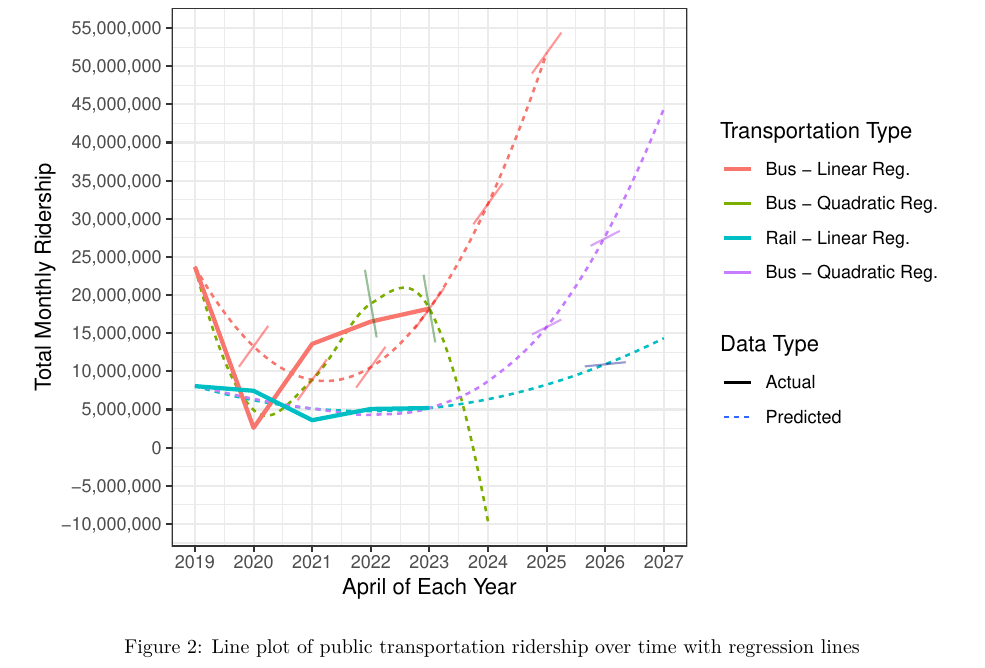
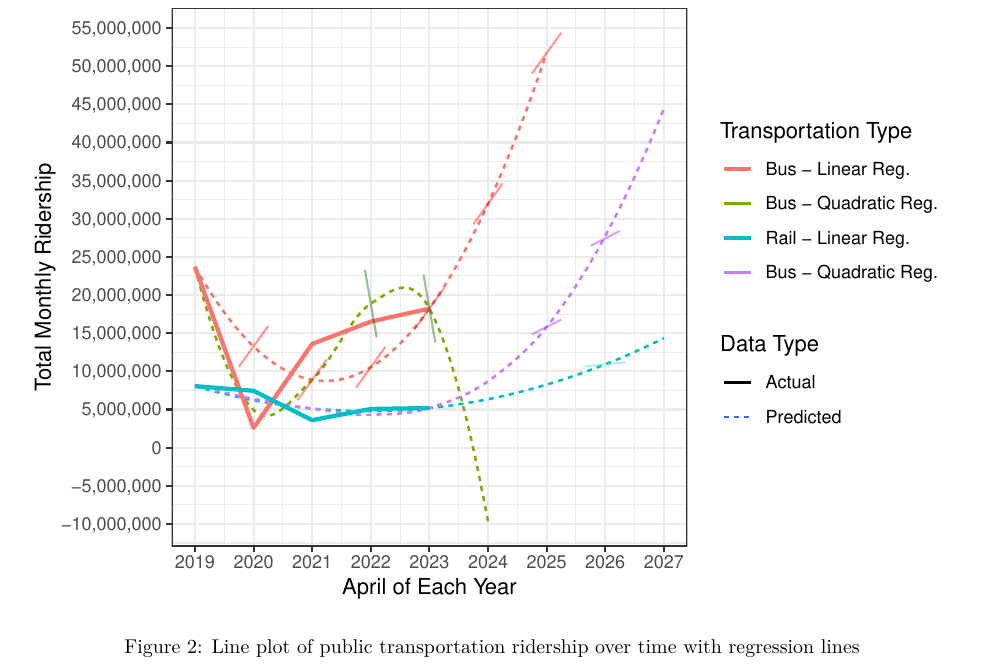
Before and after one commit to ThatOneCalculator/math-28-project, an R Markdown document (Paper.Rmd): part of page 4 of 5, cut so that both start at the same text. Rendered offline with R 4.5, knitr and Pandoc, then LaTeX, with nearby package versions; some code elsewhere in the file could not run offline.

Commit message:
revert darkblue back to turquoise

```diff
--- a/Paper.Rmd
+++ b/Paper.Rmd
@@ -278,7 +278,7 @@ p <- p +
 # Add tangent lines
 p <- add_tangent_lines(p, all_years, "Year", "Total.Monthly.Bus", "red")
 p <- add_tangent_lines(p, all_years, "Year", "Total.Monthly.Bus_poly", "darkgreen", line_length = 0.2)
-p <- add_tangent_lines(p, all_years, "Year", "Total.Monthly.Rail", "darkblue", line_length=0.7)
+p <- add_tangent_lines(p, all_years, "Year", "Total.Monthly.Rail", "turquoise", line_length=0.7)
 p <- add_tangent_lines(p, all_years, "Year", "Total.Monthly.Rail_poly", "purple")
 
 # Theme
```
